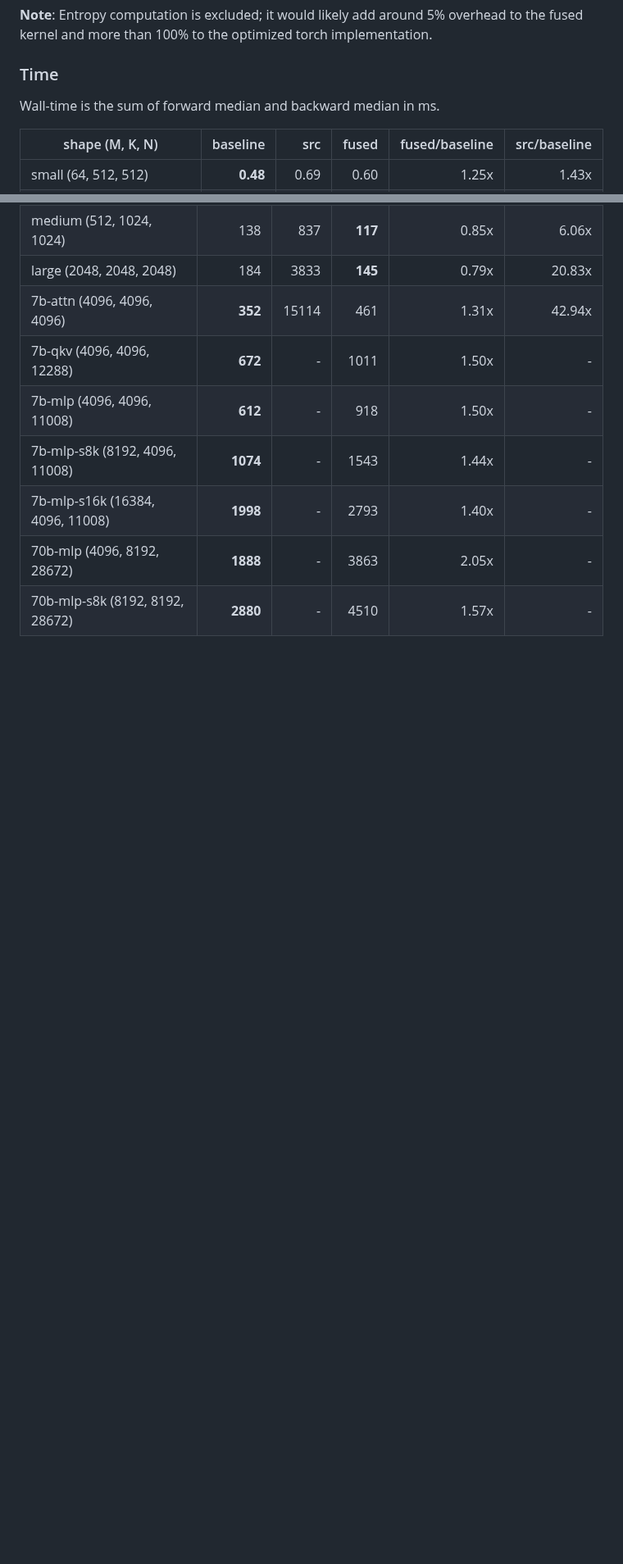
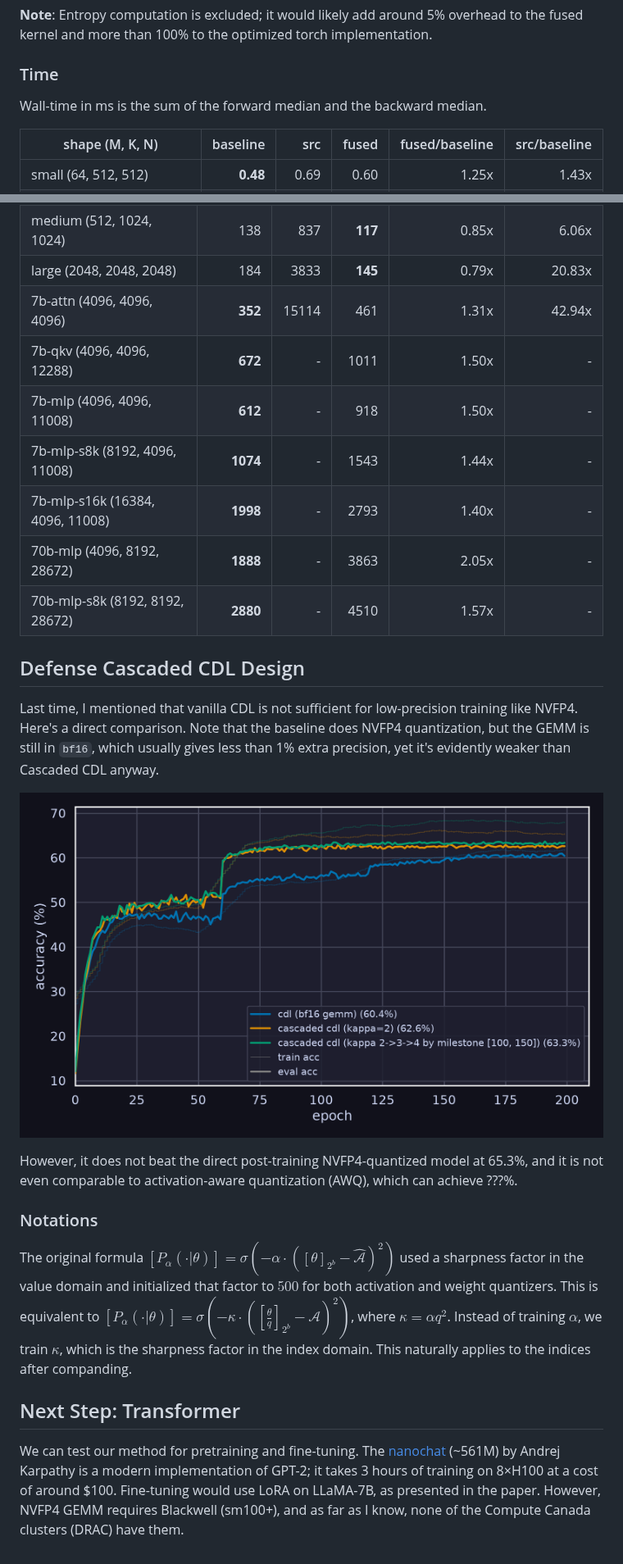
Before and after one commit to FelysNeko/cdl, a Markdown page: 2026-10-30.md, 2 parts joined by grey strips. Shown at 82% size. Drawn GitHub-style; pictures changed too: assets/2026-10-30/cascade-is-necessary.png (added); blank space fills up the shorter version.

```diff
--- a/2026-10-30.md
+++ b/2026-10-30.md
@@ -12,7 +14,7 @@ All measurements were run on an RTX 5070 Ti with 16 GB of memory using `torch.co
 
 ### Time
 
-Wall-time is the sum of forward median and backward median in ms.
+Wall-time in ms is the sum of the forward median and the backward median.
 
 | shape (M, K, N)                  | baseline |   src |     fused | fused/baseline | src/baseline |
 | -------------------------------- | -------: | ----: | --------: | -------------: | -----------: |
@@ -43,3 +45,19 @@ Peak memory is what `torch.cuda.max_memory_allocated` reports in MiB.
 | 7b-mlp-s16k (16384, 4096, 11008) | **1998** |     - |    2793 |          1.40x |            - |
 | 70b-mlp (4096, 8192, 28672)      | **1888** |     - |    3863 |          2.05x |            - |
 | 70b-mlp-s8k (8192, 8192, 28672)  | **2880** |     - |    4510 |          1.57x |            - |
+
+## Defense Cascaded CDL Design
+
+Last time, I mentioned that vanilla CDL is not sufficient for low-precision training like NVFP4. Here's a direct comparison. Note that the baseline does NVFP4 quantization, but the GEMM is still in `bf16`, which usually gives less than 1% extra precision, yet it's evidently weaker than Cascaded CDL anyway.
+
+![](assets/2026-10-30/cascade-is-necessary.png)
+
+However, it does not beat the direct post-training NVFP4-quantized model at 65.3%, and it is not even comparable to activation-aware quantization (AWQ), which can achieve ???%.
+
+### Notations
+
+The original formula $`[P_\alpha(\cdot|\theta)] = \sigma(-\alpha \cdot ([\theta]_{2^b} - \hat{\mathcal{A}})^2)`$ used a sharpness factor in the value domain and initialized that factor to $`500`$ for both activation and weight quantizers. This is equivalent to $`[P_\alpha(\cdot|\theta)] = \sigma(-\kappa \cdot ([\frac{\theta}{q}]_{2^b} - \mathcal{A})^2)`$, where $`\kappa = \alpha q^2`$. Instead of training $`\alpha`$, we train $`\kappa`$, which is the sharpness factor in the index domain. This naturally applies to the indices after companding.
+
+## Next Step: Transformer
+
+We can test our method for pretraining and fine-tuning. The [nanochat](https://github.com/karpathy/nanochat) (~561M) by Andrej Karpathy is a modern implementation of GPT-2; it takes 3 hours of training on 8×H100 at a cost of around $100. Fine-tuning would use LoRA on LLaMA-7B, as presented in the paper. However, NVFP4 GEMM requires Blackwell (sm100+), and as far as I know, none of the Compute Canada clusters (DRAC) have them.
```
Also changed, not shown: other parts of 2026-10-30.md (+2 -0 lines), 2026-10-23.md (+1 -1 lines), 2 other files.
